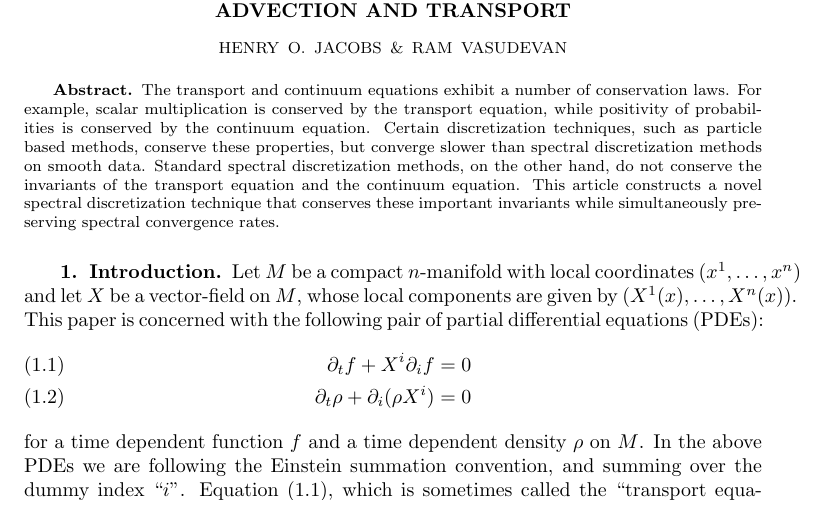
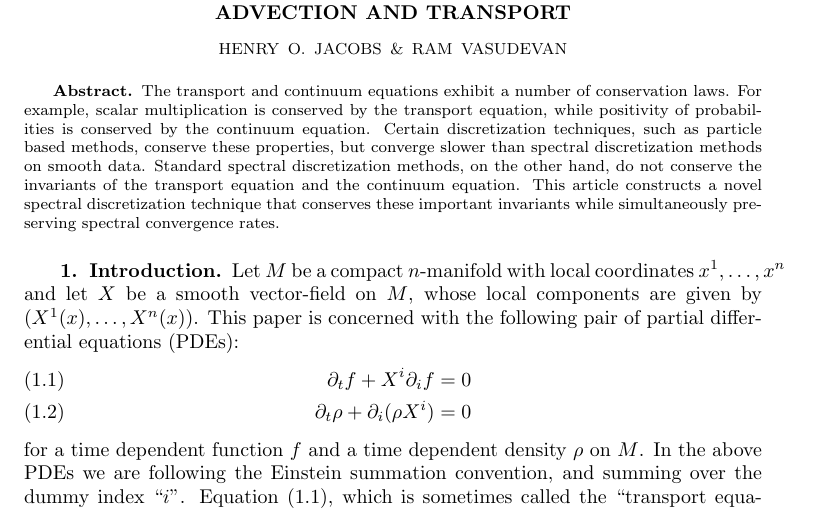
Before and after one commit to ramvasudevan/FBoperator, a LaTeX paper (dynamical_systems_paper/JacVas2015_SIADS.tex): part of page 1 of 22, cut so that both start at the same text. Compiled offline with pdfLaTeX; a LaTeX package or settings file that is missing is left out.

Commit message:
made $X$ smooth

```diff
--- a/dynamical_systems_paper/JacVas2015_SIADS.tex
+++ b/dynamical_systems_paper/JacVas2015_SIADS.tex
@@ -54,8 +54,8 @@
 \section{Introduction}
 \label{sec:intro}
 
-Let $M$ be a compact $n$-manifold with local coordinates $(x^{1},\dots,x^{n})$
-and let $X$ be a vector-field on $M$, whose local components are given by $(X^{1}(x), \dots, X^{n}(x) )$.
+Let $M$ be a compact $n$-manifold with local coordinates $x^{1},\dots,x^{n}$
+and let $X$ be a smooth vector-field on $M$, whose local components are given by $(X^{1}(x), \dots, X^{n}(x) )$.
 This paper is concerned with the following pair of partial differential equations (PDEs):
 \begin{align}
 	\partial_{t} f + X^{i} \partial_{i} f = 0 \label{eq:function pde} \\
```
